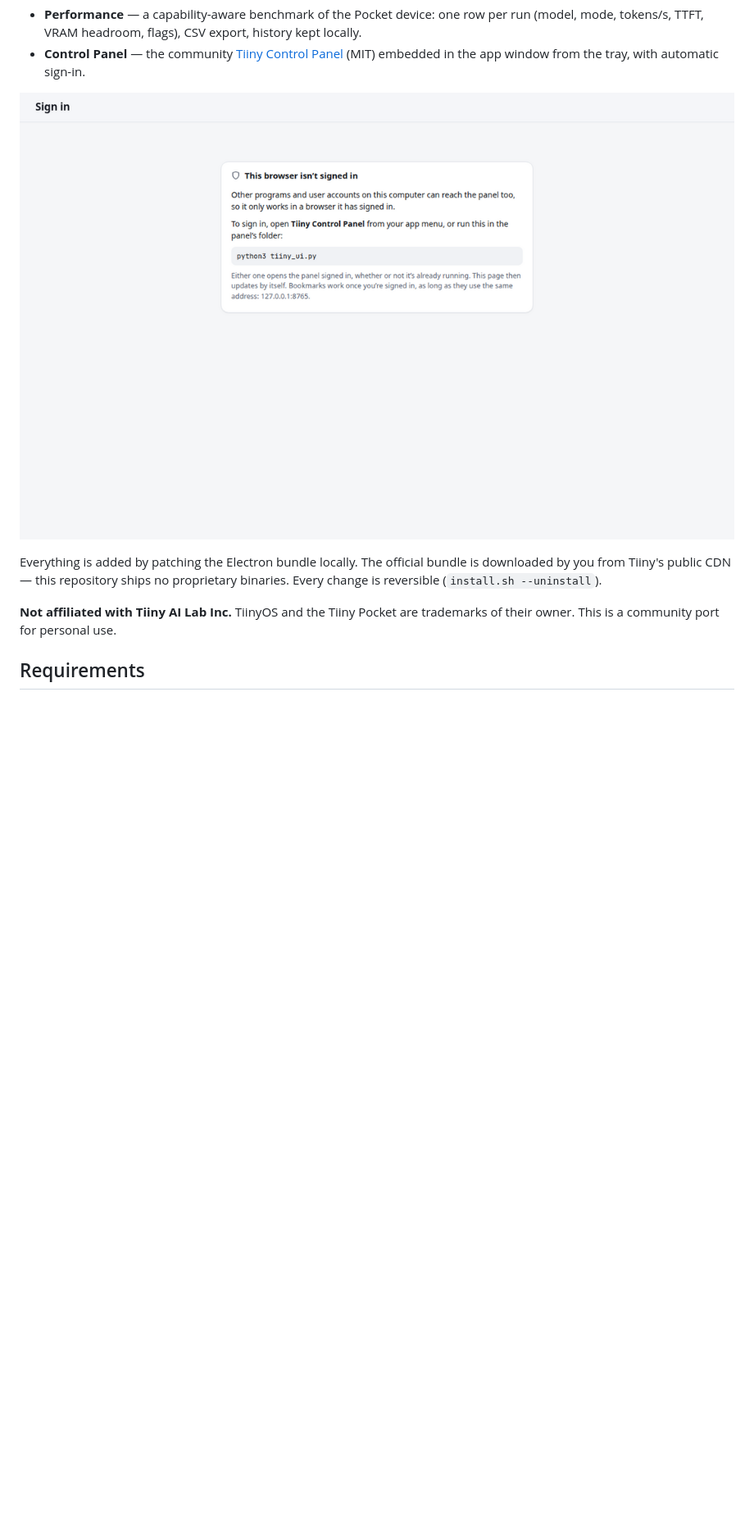
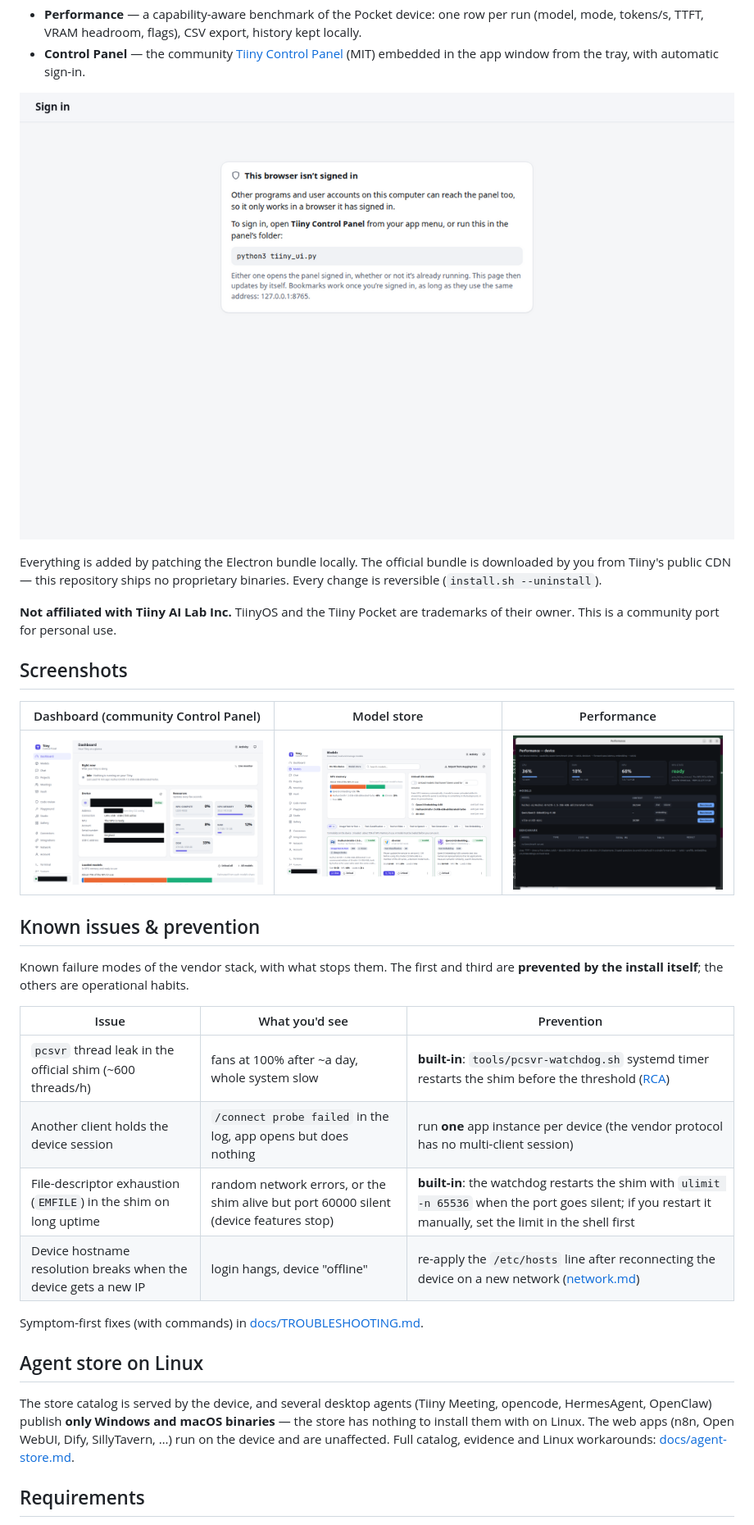
Before and after one commit to 3p4dm4/tiinyos-linux, a Markdown page: README.md, the part around one of its changes. Shown at 82% size. Drawn GitHub-style; pictures changed too: docs/assets/dashboard.png (added), docs/assets/models.png (added); blank space fills up the shorter version.

```diff
--- a/README.md
+++ b/README.md
@@ -12,7 +12,7 @@ the official macOS/Windows app does not ship:
   [Tiiny Control Panel](https://github.com/0xStian/tiiny-control-panel) (MIT)
   embedded in the app window from the tray, with automatic sign-in.
 
-![Control Panel](docs/assets/control-panel.png)
+![Control Panel](docs/assets/control-panel-login.png)
 
 Everything is added by patching the Electron bundle locally. The official
 bundle is downloaded by you from Tiiny's public CDN — this repository ships no
@@ -20,6 +20,35 @@ proprietary binaries. Every change is reversible (`install.sh --uninstall`).
 
 **Not affiliated with Tiiny AI Lab Inc.** TiinyOS and the Tiiny Pocket are
 trademarks of their owner. This is a community port for personal use.
+
+## Screenshots
+
+| Dashboard (community Control Panel) | Model store | Performance |
+|---|---|---|
+| ![Dashboard](docs/assets/dashboard.png) | ![Models](docs/assets/models.png) | ![Performance](docs/assets/performance-window.png) |
+
+## Known issues & prevention
+
+Known failure modes of the vendor stack, with what stops them. The first and
+third are **prevented by the install itself**; the others are operational habits.
+
+| Issue | What you'd see | Prevention |
+|---|---|---|
+| `pcsvr` thread leak in the official shim (~600 threads/h) | fans at 100% after ~a day, whole system slow | **built-in**: `tools/pcsvr-watchdog.sh` systemd timer restarts the shim before the threshold ([RCA](docs/vendor-thread-leak.md)) |
+| Another client holds the device session | `/connect probe failed` in the log, app opens but does nothing | run **one** app instance per device (the vendor protocol has no multi-client session) |
+| File-descriptor exhaustion (`EMFILE`) in the shim on long uptime | random network errors, or the shim alive but port 60000 silent (device features stop) | **built-in**: the watchdog restarts the shim with `ulimit -n 65536` when the port goes silent; if you restart it manually, set the limit in the shell first |
+| Device hostname resolution breaks when the device gets a new IP | login hangs, device "offline" | re-apply the `/etc/hosts` line after reconnecting the device on a new network ([network.md](docs/network.md)) |
+
+Symptom-first fixes (with commands) in [docs/TROUBLESHOOTING.md](docs/TROUBLESHOOTING.md).
+
+## Agent store on Linux
+
+The store catalog is served by the device, and several desktop agents
+(Tiiny Meeting, opencode, HermesAgent, OpenClaw) publish **only Windows and
+macOS binaries** — the store has nothing to install them with on Linux. The web
+apps (n8n, Open WebUI, Dify, SillyTavern, …) run on the device and are
+unaffected. Full catalog, evidence and Linux workarounds:
+[docs/agent-store.md](docs/agent-store.md).
 
 ## Requirements
 
```
Also changed, not shown: other parts of README.md (+5 -0 lines), docs/agent-store.md (added, +64 -0 lines), docs/assets/control-panel-login.png (renamed from docs/assets/control-panel.png), docs/assets/system.png (added).
